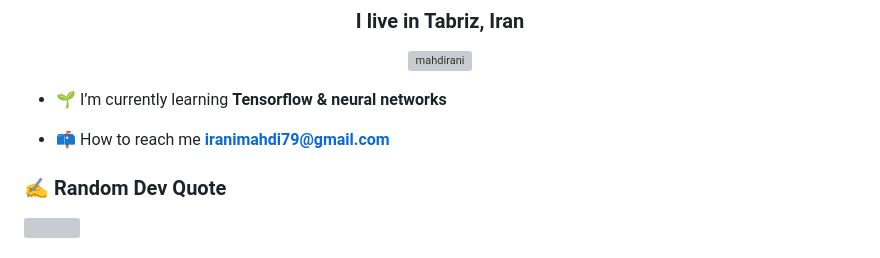
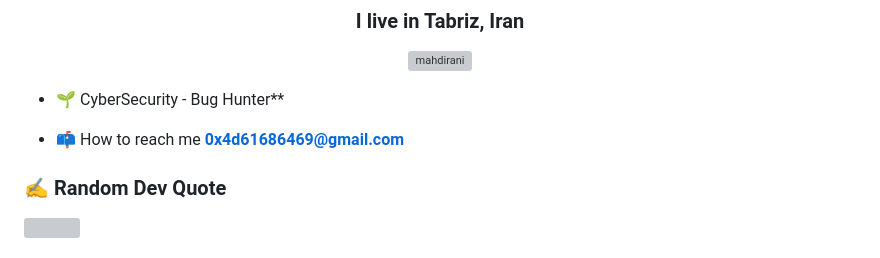
Before and after one commit to 0x4d61686469/0x4d61686469, a Markdown page: README.md, the part around the change. Rendered like a GitHub page; grey boxes are pictures that could not be loaded.

```diff
--- a/README.md
+++ b/README.md
@@ -4,9 +4,9 @@
 
 <p align="center"> <a href="https://github.com/ryo-ma/github-profile-trophy"><img src="https://github-profile-trophy.vercel.app/?username=mahdirani&row=2&column=3" alt="mahdirani" /></a> </p>
 
-- 🌱 I’m currently learning **Tensorflow & neural networks**
+- 🌱 CyberSecurity - Bug Hunter**
 
-- 📫 How to reach me **iranimahdi79@gmail.com**
+- 📫 How to reach me **0x4d61686469@gmail.com**
 
 ### ✍️ Random Dev Quote
 ![](https://quotes-github-readme.vercel.app/api?type=horizontal&theme=light)
```
